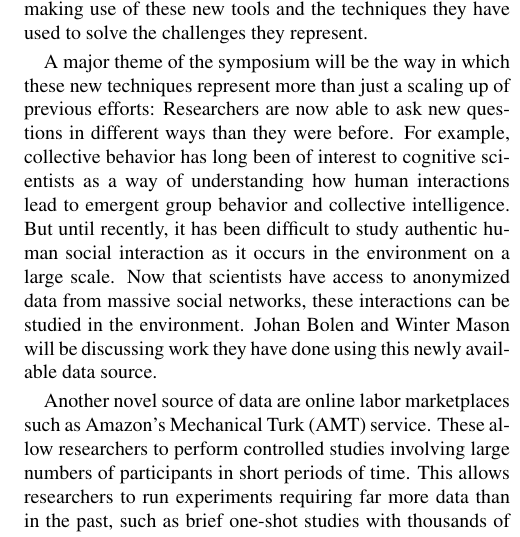
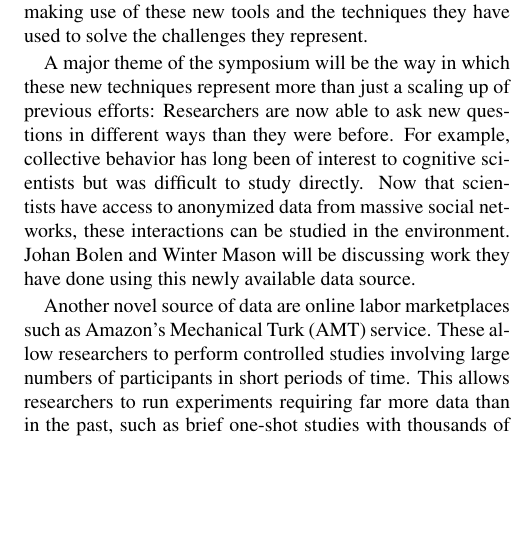
Before and after one commit to johnmcdonnell/CogSciSymposium2013, a LaTeX document (bigdata.tex): part of one column of page 1 of 3, cut so that both start at the same text, the shorter picture padded with empty space. Compiled offline with pdfLaTeX.

Commit message:
Tightening of the intro.

```diff
--- a/bigdata.tex
+++ b/bigdata.tex
@@ -47,14 +47,11 @@ to solve the challenges they represent.
 A major theme of the symposium will be the way in which these new techniques
 represent more than just a scaling up of previous efforts: Researchers are now
 able to ask new questions in different ways than they were before. For example,
-collective behavior has long been of interest to cognitive scientists as a way of
-understanding how human interactions lead to emergent group behavior and
-collective intelligence. But until recently, it has been difficult to study
-authentic human social interaction as it occurs in the environment on a large
-scale. Now that scientists have access to anonymized data from massive social
-networks, these interactions can be studied in the environment. Johan Bolen and
-Winter Mason will be discussing work they have done using this newly available
-data source.
+collective behavior has long been of interest to cognitive scientists but was
+difficult to study directly. Now that scientists have access to anonymized data
+from massive social networks, these interactions can be studied in the
+environment. Johan Bolen and Winter Mason will be discussing work they have done
+using this newly available data source.
 
 Another novel source of data are online labor marketplaces such as Amazon's
 Mechanical Turk (AMT) service. These allow researchers to perform controlled
```
Also changed, not shown: bigdata.pdf.
